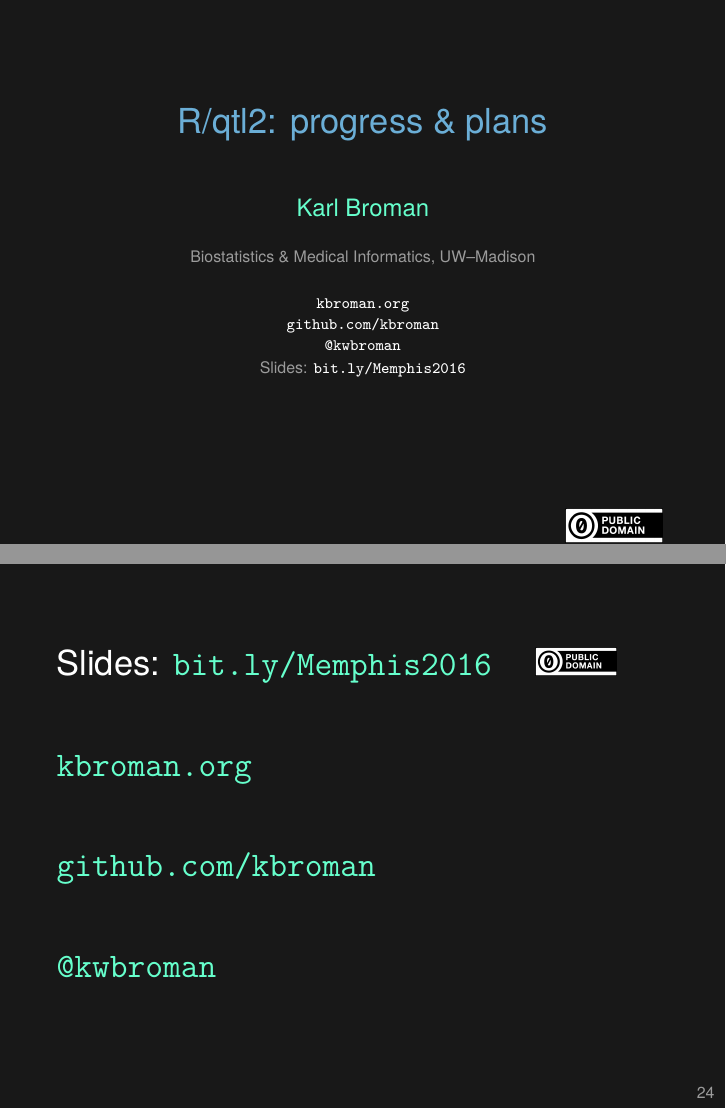
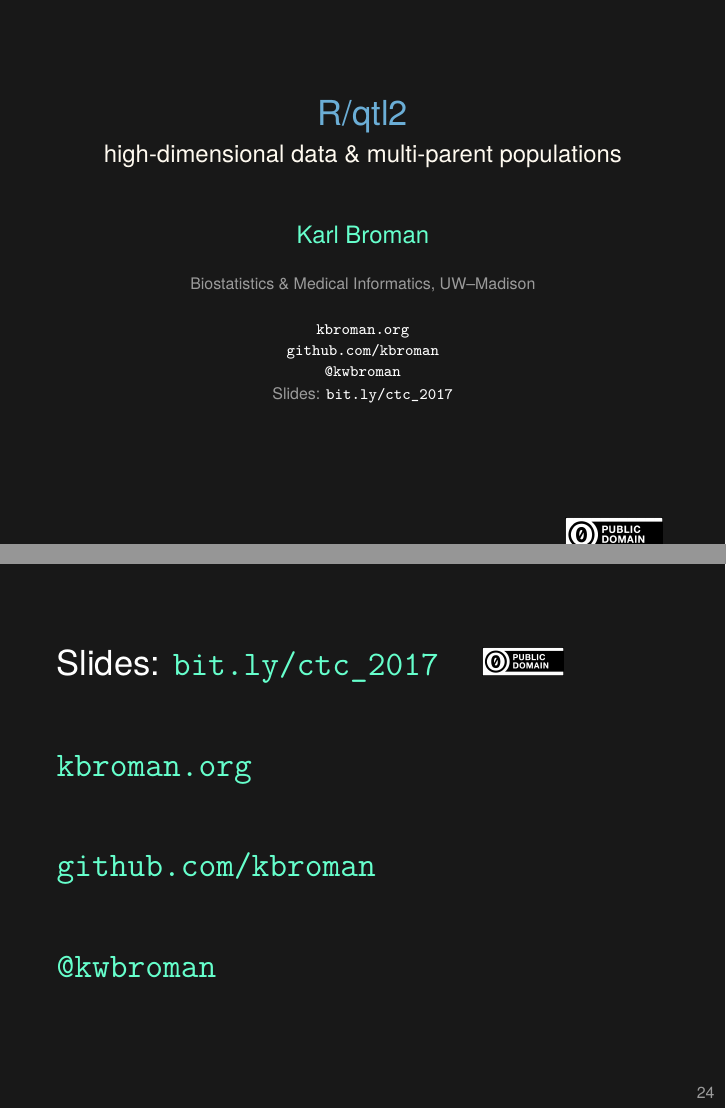
Before and after one commit to kbroman/Talk_UCSF2018, LaTeX slides (rqtl2.tex, which reads header.tex): pages 1 and 35 of 35, joined at a grey line. Compiled offline with XeLaTeX.

Commit message:
Revise title and URLs

```diff
--- a/header.tex
+++ b/header.tex
@@ -30,7 +30,7 @@
   \definecolor{foreground}{RGB}{255,255,255}
   \definecolor{background}{RGB}{24,24,24}
   \definecolor{title}{RGB}{107,174,214}
-  \definecolor{subtitle}{RGB}{102,255,204}
+  \definecolor{subtitle}{RGB}{255,250,240}
   \definecolor{hilit}{RGB}{102,255,204}
   \definecolor{vhilit}{RGB}{255,111,207}
   \definecolor{lolit}{RGB}{155,155,155}
--- a/rqtl2.tex
+++ b/rqtl2.tex
@@ -11,7 +11,8 @@
 %%%%%%%%%%%%%%%%%%%%%%%%%%%%%%%%%%%%%%%%%%%%%%%%%%%%%%%%%%%%%%%%%%%%%%
 
 % title info
-\title{R/qtl2: progress \& plans}
+\title{R/qtl2}
+\subtitle{high-dimensional data \& multi-parent populations}
 \author{\href{http://kbroman.org}{Karl Broman}}
 \institute{Biostatistics \& Medical Informatics, UW{\textendash}Madison}
 \date{\href{http://kbroman.org}{\tt \scriptsize \color{foreground} kbroman.org}
@@ -20,8 +21,8 @@
 \\[-4pt]
 \href{https://twitter.com/kwbroman}{\tt \scriptsize \color{foreground} @kwbroman}
 \\[2pt]
-\scriptsize {\lolit Slides:} \href{http://bit.ly/Memphis2016}{\tt \scriptsize
-  \color{foreground} bit.ly/Memphis2016}
+\scriptsize {\lolit Slides:} \href{http://bit.ly/ctc_2017}{\tt \scriptsize
+  \color{foreground} bit.ly/ctc\_2017}
 }
 
 
@@ -35,11 +36,11 @@
 
   \vfill \hfill \includegraphics[height=6mm]{Figs/cc-zero.png} \vspace*{-1cm}
 
-  \note{These are slides for a talk that I gave at the University of
-    Tennessee Health Science Center in Memphis, Tennessee, on 9 Nov 2016.
+  \note{These are slides for a talk that I will give at the CTC
+    meeting in Memphis, TN, on 14 Jun 2017.
 
-    Source: {\tt https://github.com/kbroman/Talk\_Rqtl2} \\
-    Slides: {\tt http://bit.ly/Memphis2016}
+    Source: {\tt https://github.com/kbroman/Talk\_Rqtl2\_CTC2017} \\
+    Slides: {\tt http://bit.ly/ctc\_2017}
 }
 } }
 
@@ -304,7 +305,7 @@ n.phe <- max((1:n)[temp])
 
 \Large
 
-Slides: \href{http://bit.ly/Memphis2016}{\tt bit.ly/Memphis2016} \quad
+Slides: \href{http://bit.ly/ctc_2017}{\tt bit.ly/ctc\_2017} \quad
 \includegraphics[height=5mm]{Figs/cc-zero.png}
 
 \vspace{10mm}
```
Also changed, not shown: License.md, Makefile, ReadMe.md.
